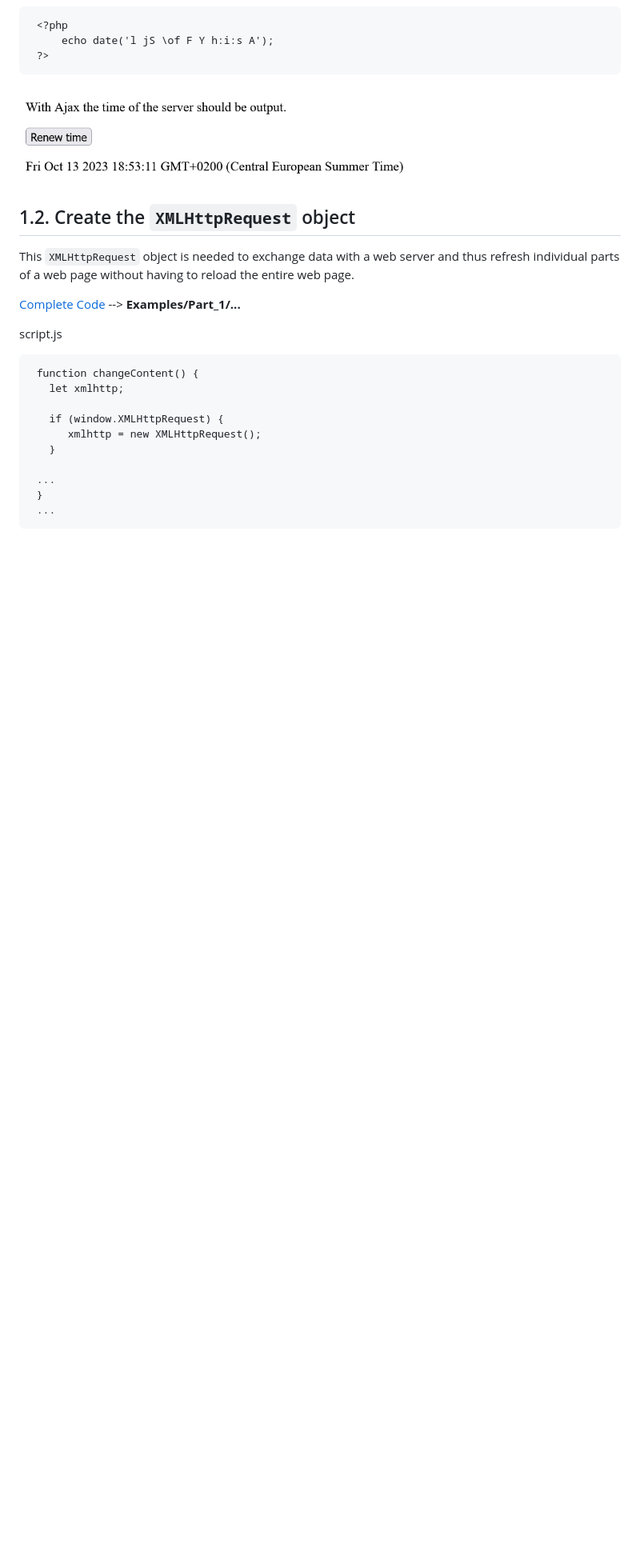
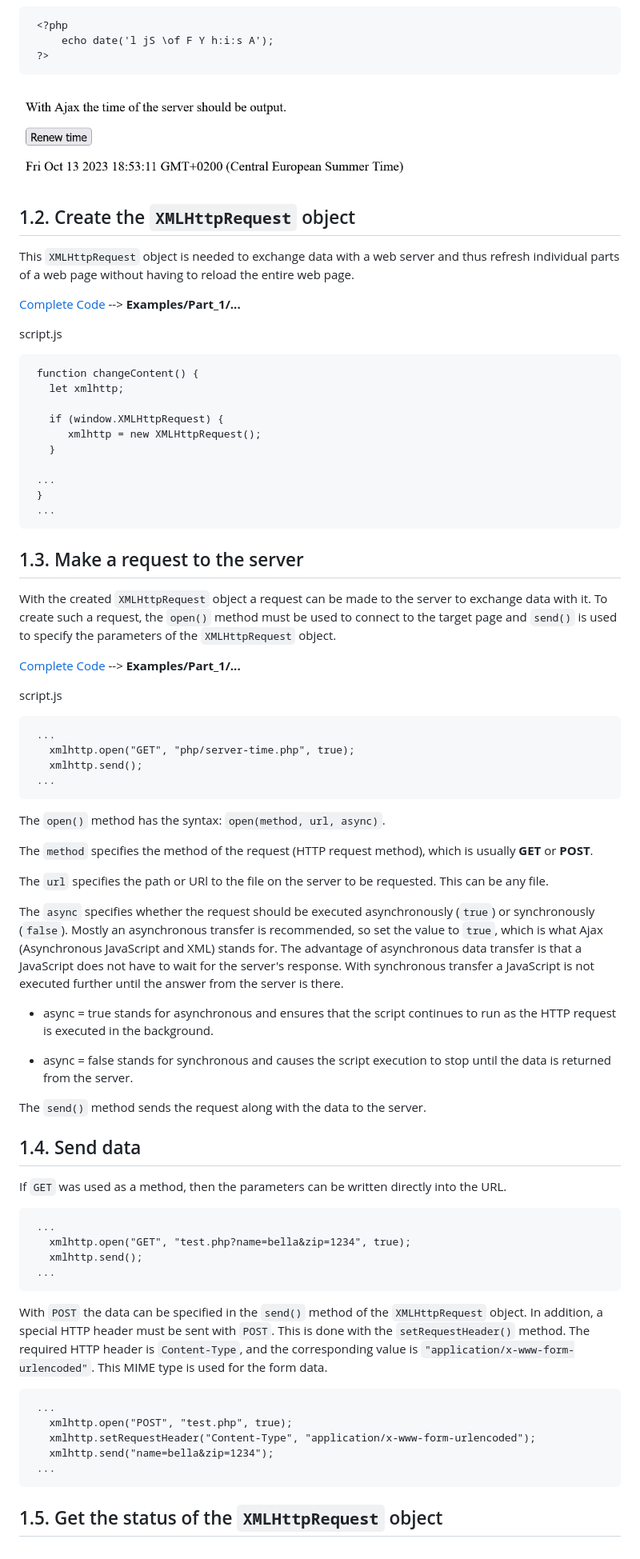
Before and after one commit to BellaMrx/JavaScript_Introduction_to_Ajax_and_jQuery, a Markdown page: README.md, the part around one of its changes. Shown at 80% size. GitHub-like rendering; blank space fills up the shorter version.

Commit message:
UD ch. 1.4.

````diff
--- a/README.md
+++ b/README.md
@@ -120,3 +125,56 @@ script.js
     }
     ...
    ```
+
+
+## 1.3. Make a request to the server
+With the created `XMLHttpRequest` object a request can be made to the server to exchange data with it. To create such a request, the `open()` method must be used to connect to the target page and `send()` is used to specify the parameters of the `XMLHttpRequest` object.
+
+  [Complete Code](https://github.com/BellaMrx/JavaScript_Introduction_to_Ajax/tree/main/Part_1) --> **Examples/Part_1/...**
+
+script.js
+   ```
+    ...
+      xmlhttp.open("GET", "php/server-time.php", true);
+      xmlhttp.send();
+    ...
+   ```
+
+The `open()` method has the syntax:
+`open(method, url, async)`.
+
+The `method` specifies the method of the request (HTTP request method), which is usually **GET** or **POST**.
+
+The `url` specifies the path or URl to the file on the server to be requested. This can be any file.
+
+The `async` specifies whether the request should be executed asynchronously (`true`) or synchronously (`false`). Mostly an asynchronous transfer is recommended, so set the value to `true`, which is what Ajax (Asynchronous JavaScript and XML) stands for. The advantage of asynchronous data transfer is that a JavaScript does not have to wait for the server's response. With synchronous transfer a JavaScript is not executed further until the answer from the server is there.
+
+ - async = true stands for asynchronous and ensures that the script continues to run as the HTTP request is executed in the background.
+
+ - async = false stands for synchronous and causes the script execution to stop until the data is returned from the server.
+
+The `send()` method sends the request along with the data to the server.
+
+
+## 1.4. Send data
+If `GET` was used as a method, then the parameters can be written directly into the URL.
+
+   ```
+    ...
+      xmlhttp.open("GET", "test.php?name=bella&zip=1234", true);
+      xmlhttp.send();
+    ...
+   ```
+
+With `POST` the data can be specified in the `send()` method of the `XMLHttpRequest` object. In addition, a special HTTP header must be sent with `POST`. This is done with the `setRequestHeader()` method. The required HTTP header is `Content-Type`, and the corresponding value is `"application/x-www-form-urlencoded"`. This MIME type is used for the form data.
+
+   ```
+    ...
+      xmlhttp.open("POST", "test.php", true);
+      xmlhttp.setRequestHeader("Content-Type", "application/x-www-form-urlencoded");
+      xmlhttp.send("name=bella&zip=1234");
+    ...
+   ```
+
+
+## 1.5. Get the status of the `XMLHttpRequest` object
````
Also changed, not shown: other parts of README.md (+7 -2 lines).
